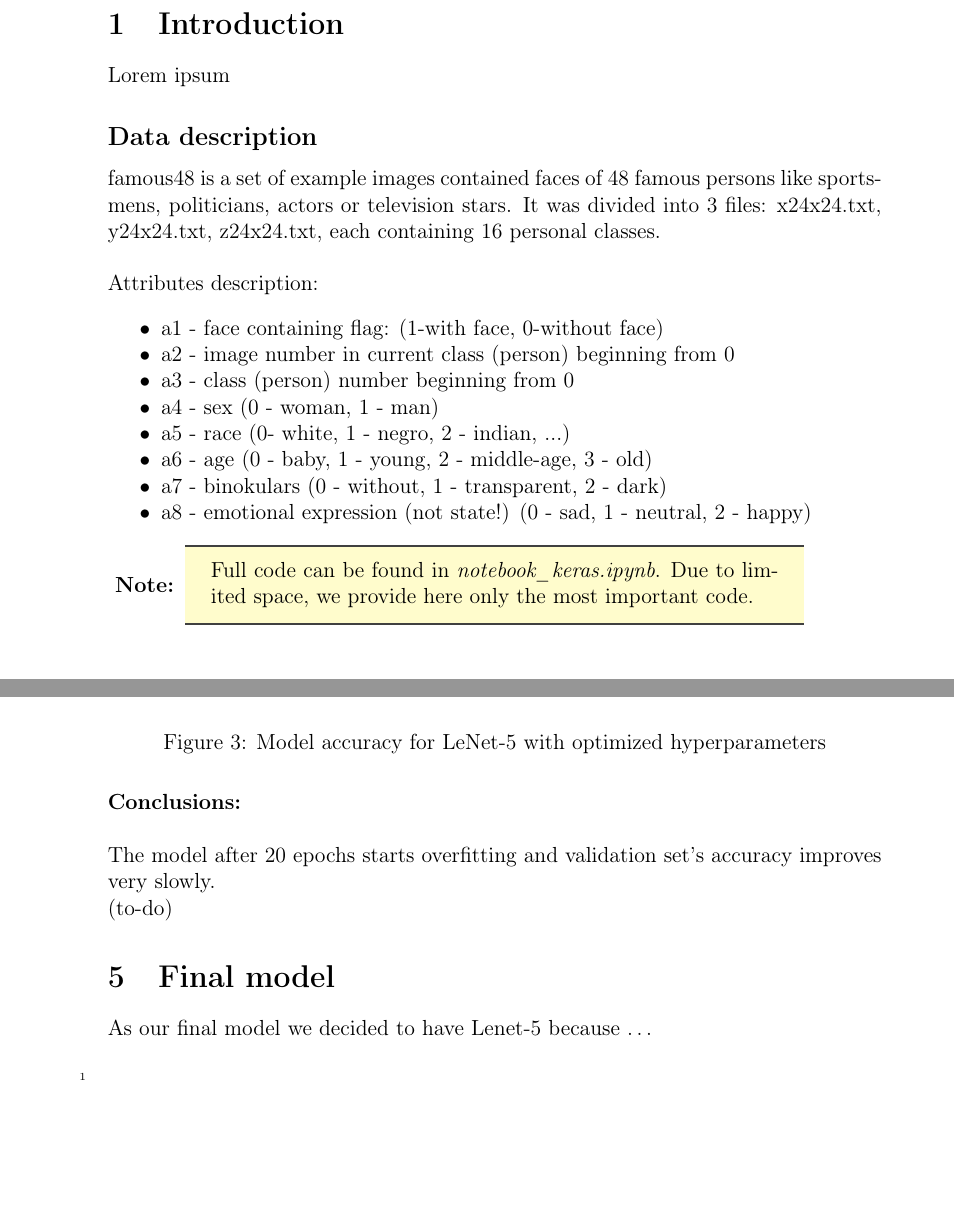
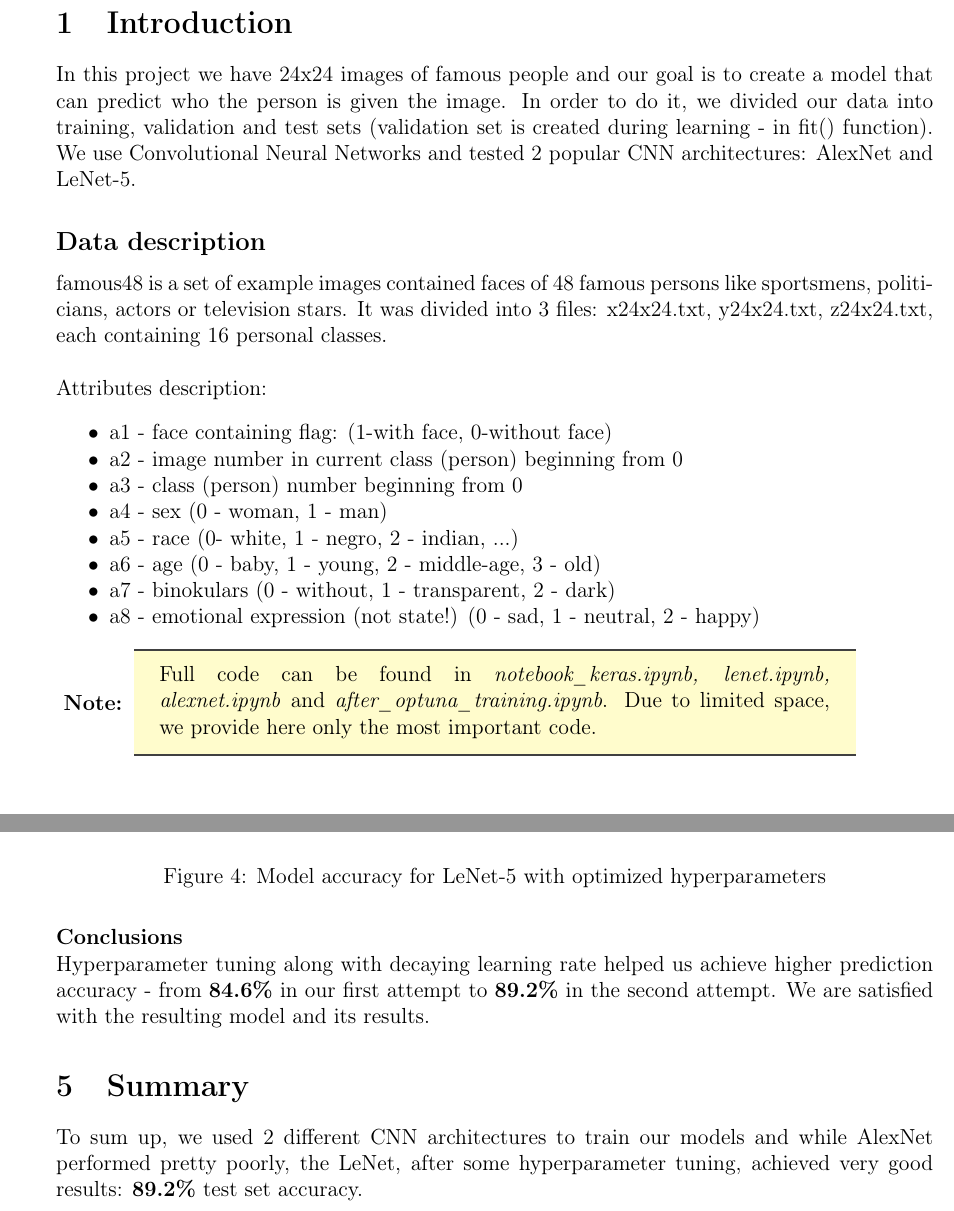
Before and after one commit to Pawcharz/face-recognition-fameous48, a LaTeX document (report/report.tex): two parts of pages 3 and 10 of 10, joined at a grey line, cut so that both start at the same text, the shorter picture padded with empty space. Compiled offline with pdfLaTeX.

Commit message:
Finish report

```diff
--- a/report/report.tex
+++ b/report/report.tex
@@ -5,7 +5,7 @@
 % \usepackage{xcolor} % used to define custom colors and use already defined ones
 \usepackage{hyperref} % used for links in table of contents
 \usepackage{tocbibind} % used for depth in table of contents
-\usepackage[a4paper, margin=3cm]{geometry} % increase page margins
+\usepackage[a4paper, margin=2cm]{geometry} % increase page margins
 \usepackage{minted} % used for code highlighting
 \usepackage{blindtext} % used for inserting lorem ipsum (\blindtext)
 \usepackage[most]{tcolorbox} % used for notes
@@ -77,7 +77,11 @@
   \pagenumbering{arabic}
 
   \section{Introduction}
-    Lorem ipsum
+    In this project we have 24x24 images of famous people and our goal is to create
+    a model that can predict who the person is given the image. In order to do it,
+    we divided our data into training, validation and test sets (validation set
+    is created during learning - in fit() function). We use Convolutional Neural Networks
+    and tested 2 popular CNN architectures: AlexNet and LeNet-5.
     \subsection*{Data description}
       famous48 is a set of example images contained faces of 48 famous persons like sportsmens, politicians, actors or television stars. It was divided into 3 files: x24x24.txt, y24x24.txt, z24x24.txt, each containing 16 personal classes.
       \\\\
@@ -94,7 +98,9 @@
       \end{itemize}
     % asdf
     % \\\\
-    \mynote{Full code can be found in \textit{notebook\_keras.ipynb}. Due to limited space, we provide here only the most important code.}
+    \mynote{Full code can be found in \textit{notebook\_keras.ipynb, lenet.ipynb,
+    alexnet.ipynb} and \textit{after\_optuna\_training.ipynb}.
+    Due to limited space, we provide here only the most important code.}
   \section{Libraries used}
     Firstly, we import all our libraries:
     \inputminted[linenos]{python}{code/imports.py}
@@ -191,12 +209,15 @@
                 \caption{Model accuracy for LeNet-5 with optimized hyperparameters}
                 \label{fig:lenet2}
               \end{figure}
-        \paragraph{Conclusions:} \mbox{} \\\\
-        The model after 20 epochs starts overfitting and validation set's accuracy improves very slowly.
-        \\(to-do)
-    \section{Final model}
-      As our final model we decided to have Lenet-5 because \dots
-      \inputminted[linenos]{python}{code/final_model.py}
+        \paragraph{Conclusions} \mbox{} \\
+        Hyperparameter tuning along with decaying learning rate helped
+        us achieve higher prediction accuracy - from \textbf{84.6\%} in our first attempt
+        to \textbf{89.2\%} in the second attempt. We are satisfied with the resulting model
+        and its results.
+    \section{Summary}
+      To sum up, we used 2 different CNN architectures to train our models and
+      while AlexNet performed pretty poorly, the LeNet, after some hyperparameter
+      tuning, achieved very good results: \textbf{89.2\%} test set accuracy.
 
 
 \end{document}
```
Also changed, not shown: report/code/final_model.py (deleted), report/images/lenet1.png (added), report/report.pdf, report/report.tex (28 more changed lines).
